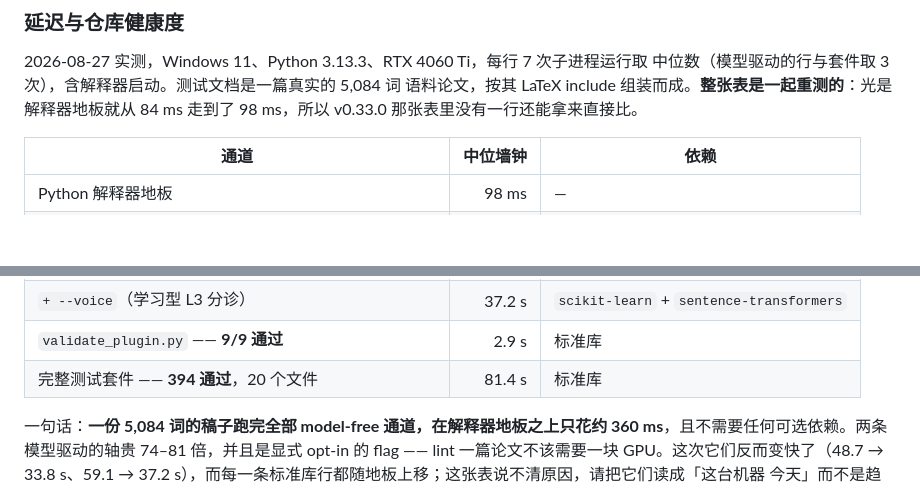
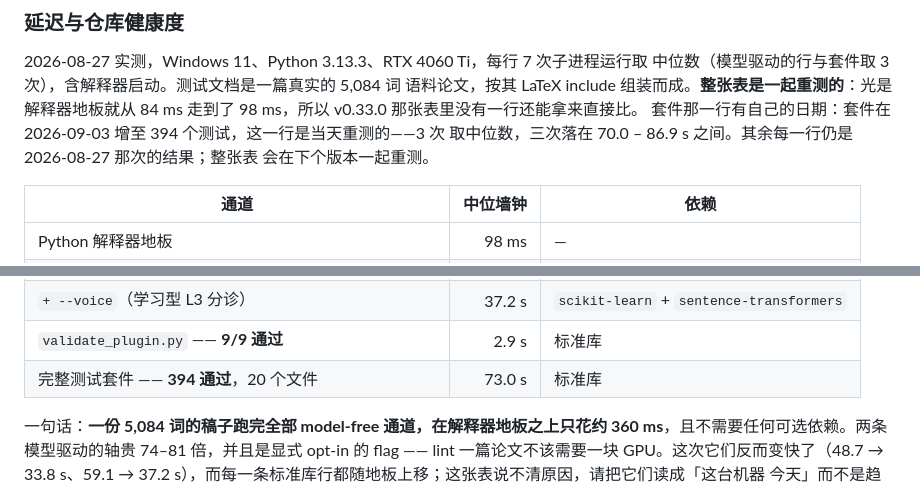
Before and after one commit to skymanbp/sci-paper, a Markdown page: README.zh-CN.md, 2 parts joined by grey strips. Rendered like a GitHub page; blank space fills up the shorter version.

```diff
--- a/README.zh-CN.md
+++ b/README.zh-CN.md
@@ -409,6 +409,9 @@ degraded 模式真正消费的那个**排序**保持在 Spearman **ρ = 0.846**
 中位数（模型驱动的行与套件取 3 次），含解释器启动。测试文档是一篇真实的 5,084 词
 语料论文，按其 LaTeX include 组装而成。**整张表是一起重测的**：光是解释器地板就从
 84 ms 走到了 98 ms，所以 v0.33.0 那张表里没有一行还能拿来直接比。
+套件那一行有自己的日期：套件在 2026-09-03 增至 394 个测试，这一行是当天重测的——3 次
+取中位数，三次落在 70.0 – 86.9 s 之间。其余每一行仍是 2026-08-27 那次的结果；整张表
+会在下个版本一起重测。
 
 | 通道 | 中位墙钟 | 依赖 |
 |---|---:|---|
@@ -419,7 +422,7 @@ degraded 模式真正消费的那个**排序**保持在 Spearman **ρ = 0.846**
 | `+ --oracle`（GPT-2-large token surprisal） | 33.8 s | `transformers` + `torch` |
 | `+ --voice`（学习型 L3 分诊） | 37.2 s | `scikit-learn` + `sentence-transformers` |
 | `validate_plugin.py` —— **9/9 通过** | 2.9 s | 标准库 |
-| 完整测试套件 —— **394 通过**，20 个文件 | 81.4 s | 标准库 |
+| 完整测试套件 —— **394 通过**，20 个文件 | 73.0 s | 标准库 |
 
 一句话：**一份 5,084 词的稿子跑完全部 model-free 通道，在解释器地板之上只花约
 360 ms**，且不需要任何可选依赖。两条模型驱动的轴贵 74–81 倍，并且是显式 opt-in 的
```
Also changed, not shown: README.md (+4 -1 lines), docs/architecture/EVALUATION.md (+5 -5 lines).
